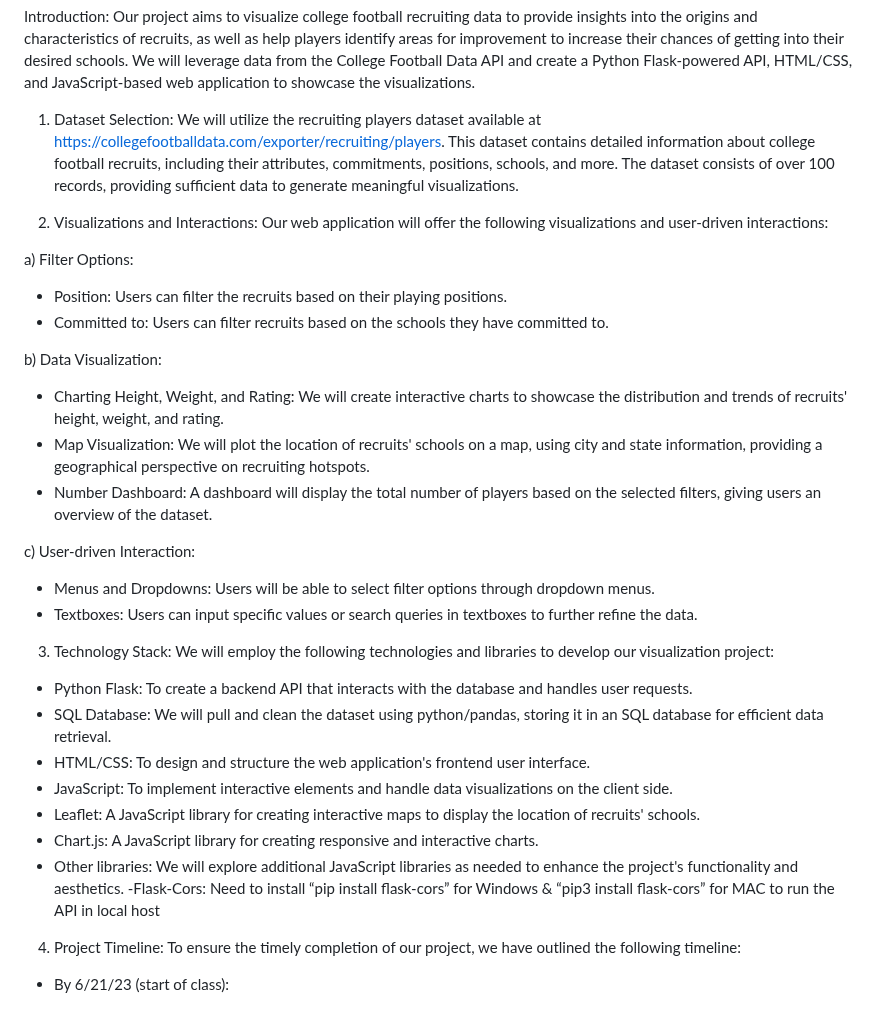
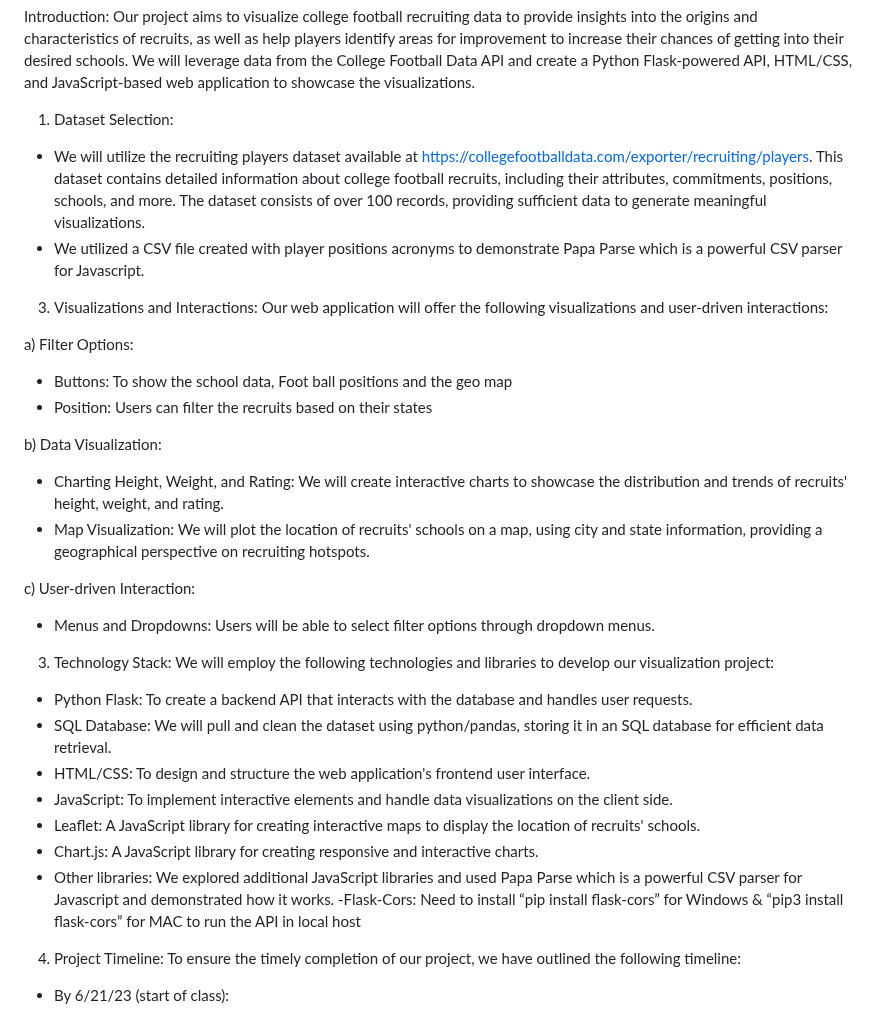
Before and after one commit to jessicabarker51/Project-3, a Markdown page: README.md, the part around the change. Rendered like a GitHub page.

```diff
--- a/README.md
+++ b/README.md
@@ -14,24 +14,26 @@ Introduction:
 Our project aims to visualize college football recruiting data to provide insights into the origins and characteristics of recruits, as well as help players identify areas for improvement to increase their chances of getting into their desired schools. We will leverage data from the College Football Data API and create a Python Flask-powered API, HTML/CSS, and JavaScript-based web application to showcase the visualizations.
 
 1. Dataset Selection:
-We will utilize the recruiting players dataset available at https://collegefootballdata.com/exporter/recruiting/players. This dataset contains detailed information about college football recruits, including their attributes, commitments, positions, schools, and more. The dataset consists of over 100 records, providing sufficient data to generate meaningful visualizations.
+  - We will utilize the recruiting players dataset available at https://collegefootballdata.com/exporter/recruiting/players. This dataset contains detailed information about college football recruits, including their attributes, commitments, positions, schools, and more. The dataset consists of over 100 records, providing sufficient data to generate meaningful visualizations.
+- We utilized a CSV file created with player positions acronyms to demonstrate Papa Parse which is a powerful CSV parser for Javascript.
 
-2. Visualizations and Interactions:
+3. Visualizations and Interactions:
 Our web application will offer the following visualizations and user-driven interactions:
 
 a) Filter Options:
-   - Position: Users can filter the recruits based on their playing positions.
-   - Committed to: Users can filter recruits based on the schools they have committed to.
+   - Buttons: To show the school data, Foot ball positions and the geo map
+   - Position: Users can filter the recruits based on their states
+
 
 
 b) Data Visualization:
    - Charting Height, Weight, and Rating: We will create interactive charts to showcase the distribution and trends of recruits' height, weight, and rating.
    - Map Visualization: We will plot the location of recruits' schools on a map, using city and state information, providing a geographical perspective on recruiting hotspots.
-   - Number Dashboard: A dashboard will display the total number of players based on the selected filters, giving users an overview of the dataset.
+
 
 c) User-driven Interaction:
    - Menus and Dropdowns: Users will be able to select filter options through dropdown menus.
-   - Textboxes: Users can input specific values or search queries in textboxes to further refine the data.
+
 
 3. Technology Stack:
 We will employ the following technologies and libraries to develop our visualization project:
@@ -42,9 +44,8 @@ We will employ the following technologies and libraries to develop our visualiza
 - JavaScript: To implement interactive elements and handle data visualizations on the client side.
 - Leaflet: A JavaScript library for creating interactive maps to display the location of recruits' schools.
 - Chart.js: A JavaScript library for creating responsive and interactive charts.
-- Other libraries: We will explore additional JavaScript libraries as needed to enhance the project's functionality and aesthetics.
+- Other libraries: We explored additional JavaScript libraries and used Papa Parse which is a powerful CSV parser for Javascript and demonstrated how it works.
 -Flask-Cors: Need to install “pip install flask-cors” for Windows & “pip3 install flask-cors” for MAC to run the API in local host
-
 
 4. Project Timeline:
 To ensure the timely completion of our project, we have outlined the following timeline:
```
